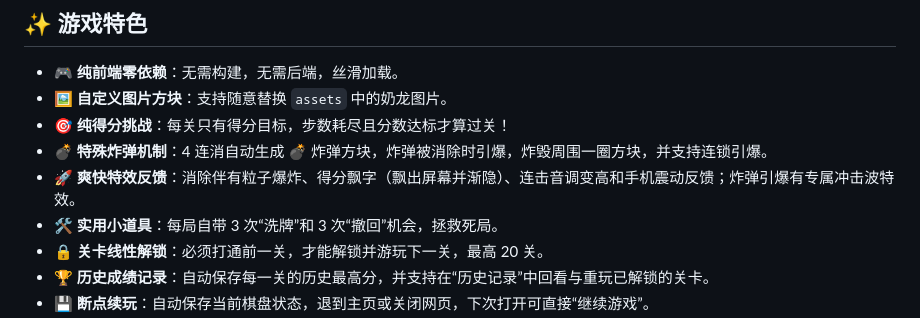
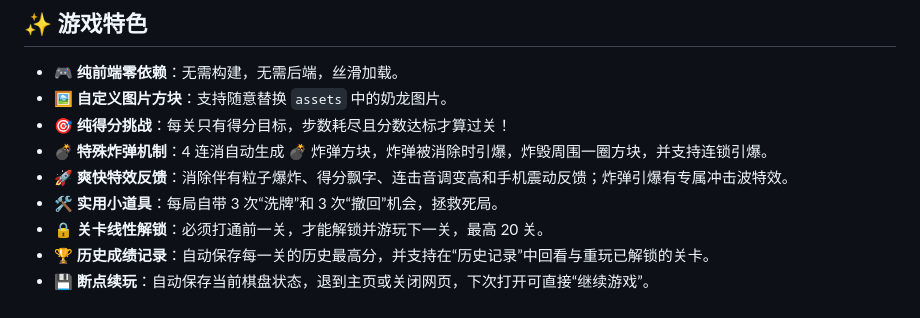
Before and after one commit to Rbuik/nailong-match, a Markdown page: README.md, the part around the change. Rendered like a GitHub page.

```diff
--- a/README.md
+++ b/README.md
@@ -15,7 +15,7 @@
 - 🖼️ **自定义图片方块**：支持随意替换 `assets` 中的奶龙图片。
 - 🎯 **纯得分挑战**：每关只有得分目标，步数耗尽且分数达标才算过关！
 - 💣 **特殊炸弹机制**：4 连消自动生成 💣 炸弹方块，炸弹被消除时引爆，炸毁周围一圈方块，并支持连锁引爆。
-- 🚀 **爽快特效反馈**：消除伴有粒子爆炸、得分飘字（飘出屏幕并渐隐）、连击音调变高和手机震动反馈；炸弹引爆有专属冲击波特效。
+- 🚀 **爽快特效反馈**：消除伴有粒子爆炸、得分飘字、连击音调变高和手机震动反馈；炸弹引爆有专属冲击波特效。
 - 🛠️ **实用小道具**：每局自带 3 次“洗牌”和 3 次“撤回”机会，拯救死局。
 - 🔒 **关卡线性解锁**：必须打通前一关，才能解锁并游玩下一关，最高 20 关。
 - 🏆 **历史成绩记录**：自动保存每一关的历史最高分，并支持在“历史记录”中回看与重玩已解锁的关卡。
```
